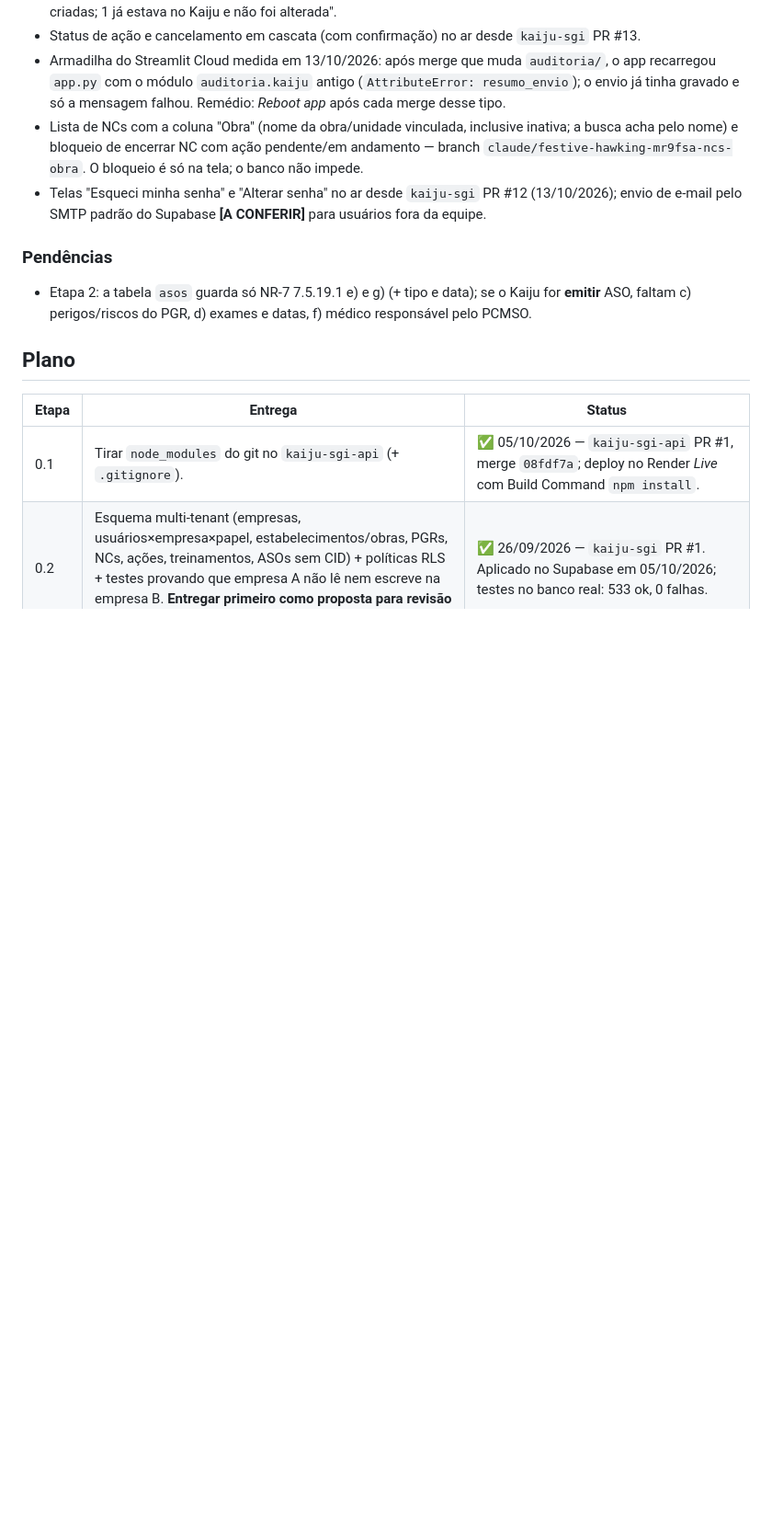
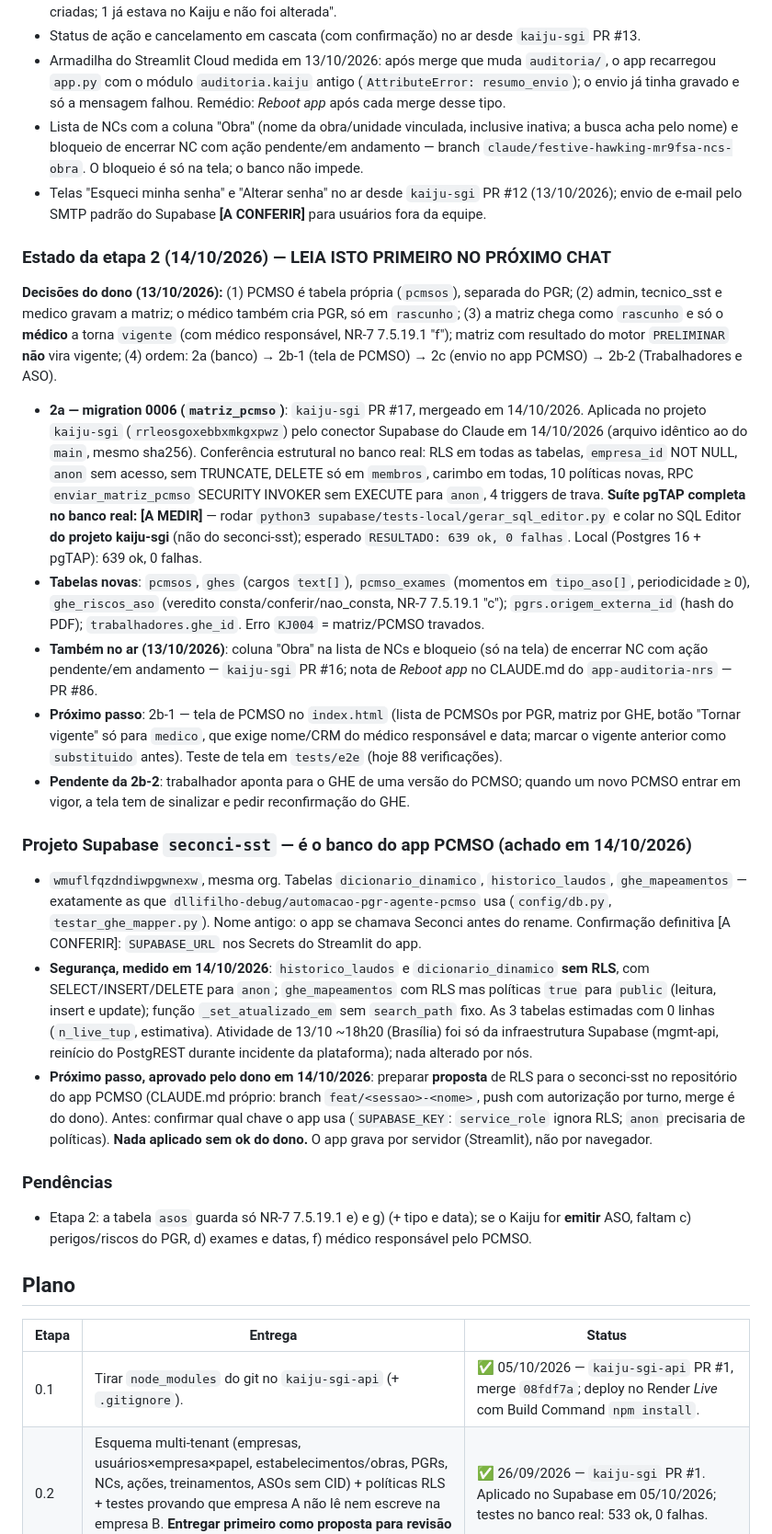
Before and after one commit to dllifilho-debug/kaiju-sgi, a Markdown page: docs/CONTEXTO.md, the part around one of its changes. Shown at 92% size. Rendered like a GitHub page; blank space fills up the shorter version.

Commit message:
docs: estado da etapa 2 (0006 aplicada) e achado do seconci-sst para o próximo chat
Co-Authored-By: Claude Opus 5.5 <noreply@anthropic.com>
Claude-Session: https://claude.ai/code/session_019kJH6zcPhp6BtYinNmQpRN

```diff
--- a/docs/CONTEXTO.md
+++ b/docs/CONTEXTO.md
@@ -110,6 +110,53 @@ Esquema, políticas e testes: `supabase/` (ver `supabase/README.md`).
 - Telas "Esqueci minha senha" e "Alterar senha" no ar desde `kaiju-sgi` PR #12 (13/10/2026);
   envio de e-mail pelo SMTP padrão do Supabase **[A CONFERIR]** para usuários fora da equipe.
 
+### Estado da etapa 2 (14/10/2026) — LEIA ISTO PRIMEIRO NO PRÓXIMO CHAT
+
+**Decisões do dono (13/10/2026):** (1) PCMSO é tabela própria (`pcmsos`), separada do PGR;
+(2) admin, tecnico_sst e medico gravam a matriz; o médico também cria PGR, só em `rascunho`;
+(3) a matriz chega como `rascunho` e só o **médico** a torna `vigente` (com médico responsável,
+NR-7 7.5.19.1 "f"); matriz com resultado do motor `PRELIMINAR` **não** vira vigente;
+(4) ordem: 2a (banco) → 2b-1 (tela de PCMSO) → 2c (envio no app PCMSO) → 2b-2 (Trabalhadores e ASO).
+
+- **2a — migration 0006 (`matriz_pcmso`)**: `kaiju-sgi` PR #17, mergeado em 14/10/2026. Aplicada no
+  projeto `kaiju-sgi` (`rrleosgoxebbxmkgxpwz`) pelo conector Supabase do Claude em 14/10/2026
+  (arquivo idêntico ao do `main`, mesmo sha256). Conferência estrutural no banco real: RLS em todas
+  as tabelas, `empresa_id` NOT NULL, `anon` sem acesso, sem TRUNCATE, DELETE só em `membros`,
+  carimbo em todas, 10 políticas novas, RPC `enviar_matriz_pcmso` SECURITY INVOKER sem EXECUTE
+  para `anon`, 4 triggers de trava. **Suíte pgTAP completa no banco real: [A MEDIR]** — rodar
+  `python3 supabase/tests-local/gerar_sql_editor.py` e colar no SQL Editor **do projeto kaiju-sgi**
+  (não do seconci-sst); esperado `RESULTADO: 639 ok, 0 falhas`. Local (Postgres 16 + pgTAP):
+  639 ok, 0 falhas.
+- **Tabelas novas**: `pcmsos`, `ghes` (cargos `text[]`), `pcmso_exames` (momentos em `tipo_aso[]`,
+  periodicidade ≥ 0), `ghe_riscos_aso` (veredito consta/conferir/nao_consta, NR-7 7.5.19.1 "c");
+  `pgrs.origem_externa_id` (hash do PDF); `trabalhadores.ghe_id`. Erro `KJ004` = matriz/PCMSO travados.
+- **Também no ar (13/10/2026)**: coluna "Obra" na lista de NCs e bloqueio (só na tela) de encerrar NC
+  com ação pendente/em andamento — `kaiju-sgi` PR #16; nota de *Reboot app* no CLAUDE.md do
+  `app-auditoria-nrs` — PR #86.
+- **Próximo passo**: 2b-1 — tela de PCMSO no `index.html` (lista de PCMSOs por PGR, matriz por GHE,
+  botão "Tornar vigente" só para `medico`, que exige nome/CRM do médico responsável e data; marcar o
+  vigente anterior como `substituido` antes). Teste de tela em `tests/e2e` (hoje 88 verificações).
+- **Pendente da 2b-2**: trabalhador aponta para o GHE de uma versão do PCMSO; quando um novo PCMSO
+  entrar em vigor, a tela tem de sinalizar e pedir reconfirmação do GHE.
+
+### Projeto Supabase `seconci-sst` — é o banco do app PCMSO (achado em 14/10/2026)
+
+- `wmuflfqzdndiwpgwnexw`, mesma org. Tabelas `dicionario_dinamico`, `historico_laudos`,
+  `ghe_mapeamentos` — exatamente as que `dllifilho-debug/automacao-pgr-agente-pcmso` usa
+  (`config/db.py`, `testar_ghe_mapper.py`). Nome antigo: o app se chamava Seconci antes do rename.
+  Confirmação definitiva [A CONFERIR]: `SUPABASE_URL` nos Secrets do Streamlit do app.
+- **Segurança, medido em 14/10/2026**: `historico_laudos` e `dicionario_dinamico` **sem RLS**, com
+  SELECT/INSERT/DELETE para `anon`; `ghe_mapeamentos` com RLS mas políticas `true` para `public`
+  (leitura, insert e update); função `_set_atualizado_em` sem `search_path` fixo. As 3 tabelas
+  estimadas com 0 linhas (`n_live_tup`, estimativa). Atividade de 13/10 ~18h20 (Brasília) foi só da
+  infraestrutura Supabase (mgmt-api, reinício do PostgREST durante incidente da plataforma); nada
+  alterado por nós.
+- **Próximo passo, aprovado pelo dono em 14/10/2026**: preparar **proposta** de RLS para o
+  seconci-sst no repositório do app PCMSO (CLAUDE.md próprio: branch `feat/<sessao>-<nome>`, push
+  com autorização por turno, merge é do dono). Antes: confirmar qual chave o app usa
+  (`SUPABASE_KEY`: `service_role` ignora RLS; `anon` precisaria de políticas). **Nada aplicado sem
+  ok do dono.** O app grava por servidor (Streamlit), não por navegador.
+
 ### Pendências
 
 - Etapa 2: a tabela `asos` guarda só NR-7 7.5.19.1 e) e g) (+ tipo e data); se o Kaiju for
```
Also changed, not shown: other parts of docs/CONTEXTO.md (+1 -1 lines), supabase/README.md (+1 -1 lines).
